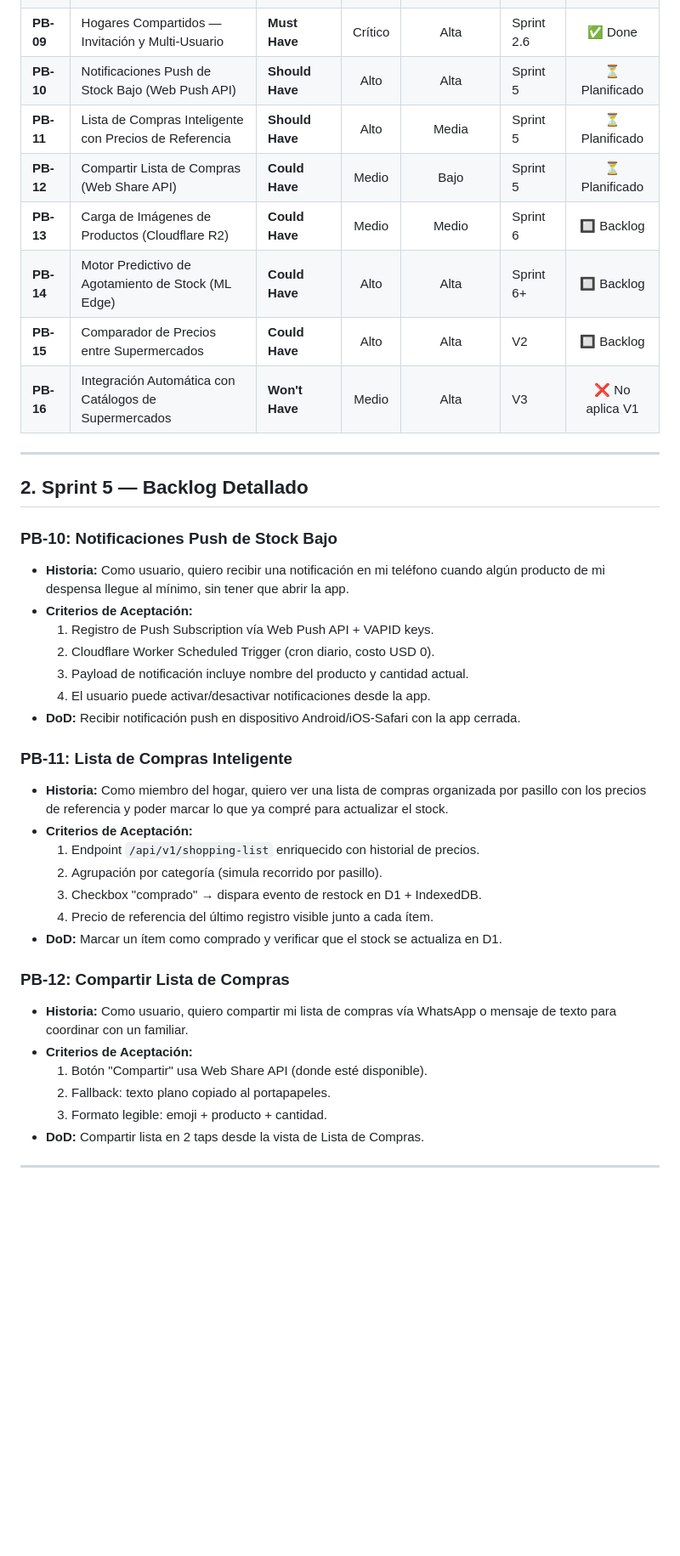
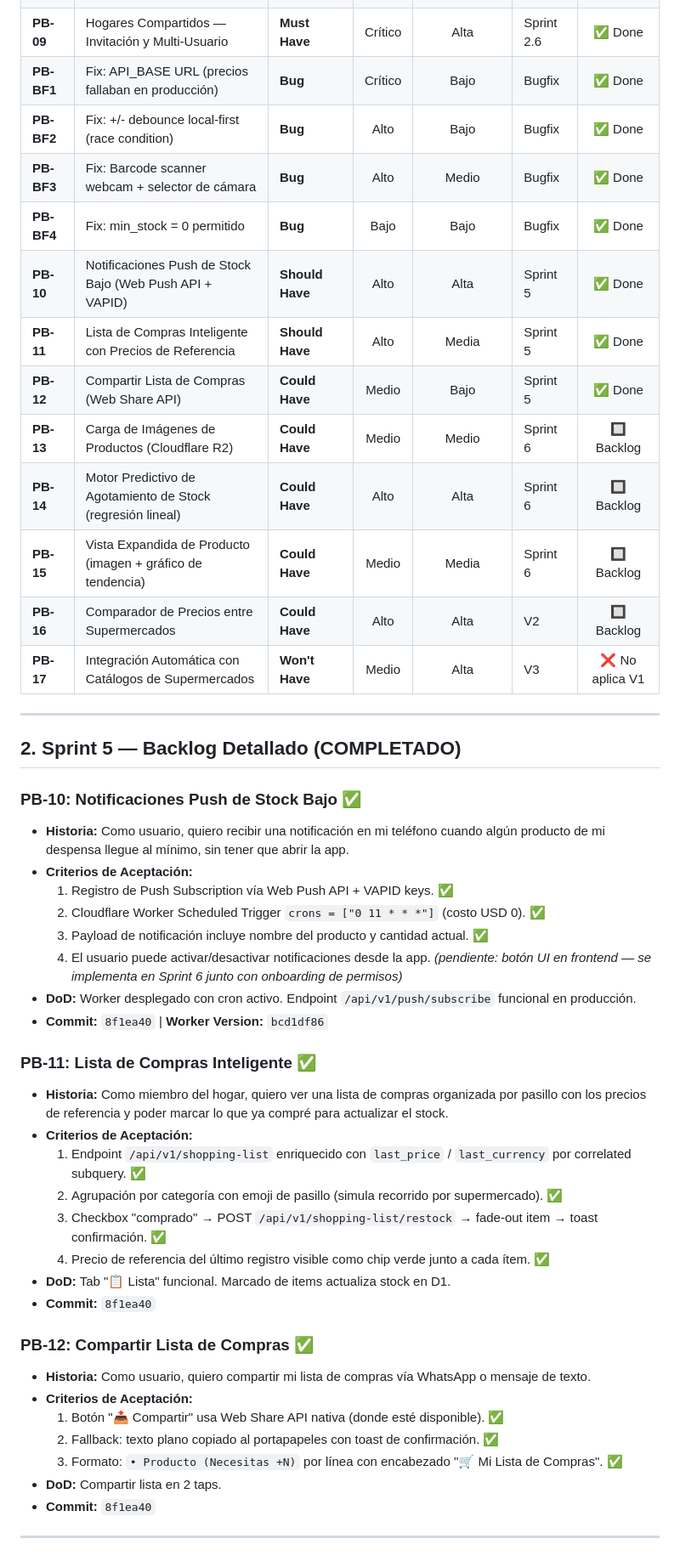
Before and after one commit to admin-biteradigital-com/web-api-midespensa, a Markdown page: 19_product_backlog.md, the part around one of its changes. Shown at 85% size. Rendered like a GitHub page; blank space fills up the shorter version.

```diff
--- a/19_product_backlog.md
+++ b/19_product_backlog.md
@@ -19,43 +19,51 @@ Clasificación y priorización de las historias de usuario y tareas de ingenier
 | **PB-07** | Escáner de Códigos de Barra (BarcodeDetector API) | **Should Have** | Alto | Media | Sprint 3 | ✅ Done |
 | **PB-08** | Analytics de Consumo + Gráfico Canvas + CSV Export | **Should Have** | Alto | Media | Sprint 4 | ✅ Done |
 | **PB-09** | Hogares Compartidos — Invitación y Multi-Usuario | **Must Have** | Crítico | Alta | Sprint 2.6 | ✅ Done |
-| **PB-10** | Notificaciones Push de Stock Bajo (Web Push API) | **Should Have** | Alto | Alta | Sprint 5 | ⏳ Planificado |
-| **PB-11** | Lista de Compras Inteligente con Precios de Referencia | **Should Have** | Alto | Media | Sprint 5 | ⏳ Planificado |
-| **PB-12** | Compartir Lista de Compras (Web Share API) | **Could Have** | Medio | Bajo | Sprint 5 | ⏳ Planificado |
+| **PB-BF1** | Fix: API_BASE URL (precios fallaban en producción) | **Bug** | Crítico | Bajo | Bugfix | ✅ Done |
+| **PB-BF2** | Fix: +/- debounce local-first (race condition) | **Bug** | Alto | Bajo | Bugfix | ✅ Done |
+| **PB-BF3** | Fix: Barcode scanner webcam + selector de cámara | **Bug** | Alto | Medio | Bugfix | ✅ Done |
+| **PB-BF4** | Fix: min_stock = 0 permitido | **Bug** | Bajo | Bajo | Bugfix | ✅ Done |
+| **PB-10** | Notificaciones Push de Stock Bajo (Web Push API + VAPID) | **Should Have** | Alto | Alta | Sprint 5 | ✅ Done |
+| **PB-11** | Lista de Compras Inteligente con Precios de Referencia | **Should Have** | Alto | Media | Sprint 5 | ✅ Done |
+| **PB-12** | Compartir Lista de Compras (Web Share API) | **Could Have** | Medio | Bajo | Sprint 5 | ✅ Done |
 | **PB-13** | Carga de Imágenes de Productos (Cloudflare R2) | **Could Have** | Medio | Medio | Sprint 6 | 🔲 Backlog |
-| **PB-14** | Motor Predictivo de Agotamiento de Stock (ML Edge) | **Could Have** | Alto | Alta | Sprint 6+ | 🔲 Backlog |
-| **PB-15** | Comparador de Precios entre Supermercados | **Could Have** | Alto | Alta | V2 | 🔲 Backlog |
-| **PB-16** | Integración Automática con Catálogos de Supermercados | **Won't Have** | Medio | Alta | V3 | ❌ No aplica V1 |
+| **PB-14** | Motor Predictivo de Agotamiento de Stock (regresión lineal) | **Could Have** | Alto | Alta | Sprint 6 | 🔲 Backlog |
+| **PB-15** | Vista Expandida de Producto (imagen + gráfico de tendencia) | **Could Have** | Medio | Media | Sprint 6 | 🔲 Backlog |
+| **PB-16** | Comparador de Precios entre Supermercados | **Could Have** | Alto | Alta | V2 | 🔲 Backlog |
+| **PB-17** | Integración Automática con Catálogos de Supermercados | **Won't Have** | Medio | Alta | V3 | ❌ No aplica V1 |
 
 ---
 
-## 2. Sprint 5 — Backlog Detallado
+## 2. Sprint 5 — Backlog Detallado (COMPLETADO)
 
-### PB-10: Notificaciones Push de Stock Bajo
+### PB-10: Notificaciones Push de Stock Bajo ✅
 - **Historia:** Como usuario, quiero recibir una notificación en mi teléfono cuando algún producto de mi despensa llegue al mínimo, sin tener que abrir la app.
 - **Criterios de Aceptación:**
-  1. Registro de Push Subscription vía Web Push API + VAPID keys.
-  2. Cloudflare Worker Scheduled Trigger (cron diario, costo USD 0).
-  3. Payload de notificación incluye nombre del producto y cantidad actual.
-  4. El usuario puede activar/desactivar notificaciones desde la app.
-- **DoD:** Recibir notificación push en dispositivo Android/iOS-Safari con la app cerrada.
+  1. Registro de Push Subscription vía Web Push API + VAPID keys. ✅
+  2. Cloudflare Worker Scheduled Trigger `crons = ["0 11 * * *"]` (costo USD 0). ✅
+  3. Payload de notificación incluye nombre del producto y cantidad actual. ✅
+  4. El usuario puede activar/desactivar notificaciones desde la app. *(pendiente: botón UI en frontend — se implementa en Sprint 6 junto con onboarding de permisos)*
+- **DoD:** Worker desplegado con cron activo. Endpoint `/api/v1/push/subscribe` funcional en producción.
+- **Commit:** `8f1ea40` | **Worker Version:** `bcd1df86`
 
-### PB-11: Lista de Compras Inteligente
+### PB-11: Lista de Compras Inteligente ✅
 - **Historia:** Como miembro del hogar, quiero ver una lista de compras organizada por pasillo con los precios de referencia y poder marcar lo que ya compré para actualizar el stock.
 - **Criterios de Aceptación:**
-  1. Endpoint `/api/v1/shopping-list` enriquecido con historial de precios.
-  2. Agrupación por categoría (simula recorrido por pasillo).
-  3. Checkbox "comprado" → dispara evento de restock en D1 + IndexedDB.
-  4. Precio de referencia del último registro visible junto a cada ítem.
-- **DoD:** Marcar un ítem como comprado y verificar que el stock se actualiza en D1.
+  1. Endpoint `/api/v1/shopping-list` enriquecido con `last_price` / `last_currency` por correlated subquery. ✅
+  2. Agrupación por categoría con emoji de pasillo (simula recorrido por supermercado). ✅
+  3. Checkbox "comprado" → POST `/api/v1/shopping-list/restock` → fade-out item → toast confirmación. ✅
+  4. Precio de referencia del último registro visible como chip verde junto a cada ítem. ✅
+- **DoD:** Tab "📋 Lista" funcional. Marcado de items actualiza stock en D1.
+- **Commit:** `8f1ea40`
 
-### PB-12: Compartir Lista de Compras
-- **Historia:** Como usuario, quiero compartir mi lista de compras vía WhatsApp o mensaje de texto para coordinar con un familiar.
+### PB-12: Compartir Lista de Compras ✅
+- **Historia:** Como usuario, quiero compartir mi lista de compras vía WhatsApp o mensaje de texto.
 - **Criterios de Aceptación:**
-  1. Botón "Compartir" usa Web Share API (donde esté disponible).
-  2. Fallback: texto plano copiado al portapapeles.
-  3. Formato legible: emoji + producto + cantidad.
-- **DoD:** Compartir lista en 2 taps desde la vista de Lista de Compras.
+  1. Botón "📤 Compartir" usa Web Share API nativa (donde esté disponible). ✅
+  2. Fallback: texto plano copiado al portapapeles con toast de confirmación. ✅
+  3. Formato: `• Producto (Necesitas +N)` por línea con encabezado "🛒 Mi Lista de Compras". ✅
+- **DoD:** Compartir lista en 2 taps.
+- **Commit:** `8f1ea40`
 
 ---
 
```
Also changed, not shown: other parts of 19_product_backlog.md (+57 -12 lines).
